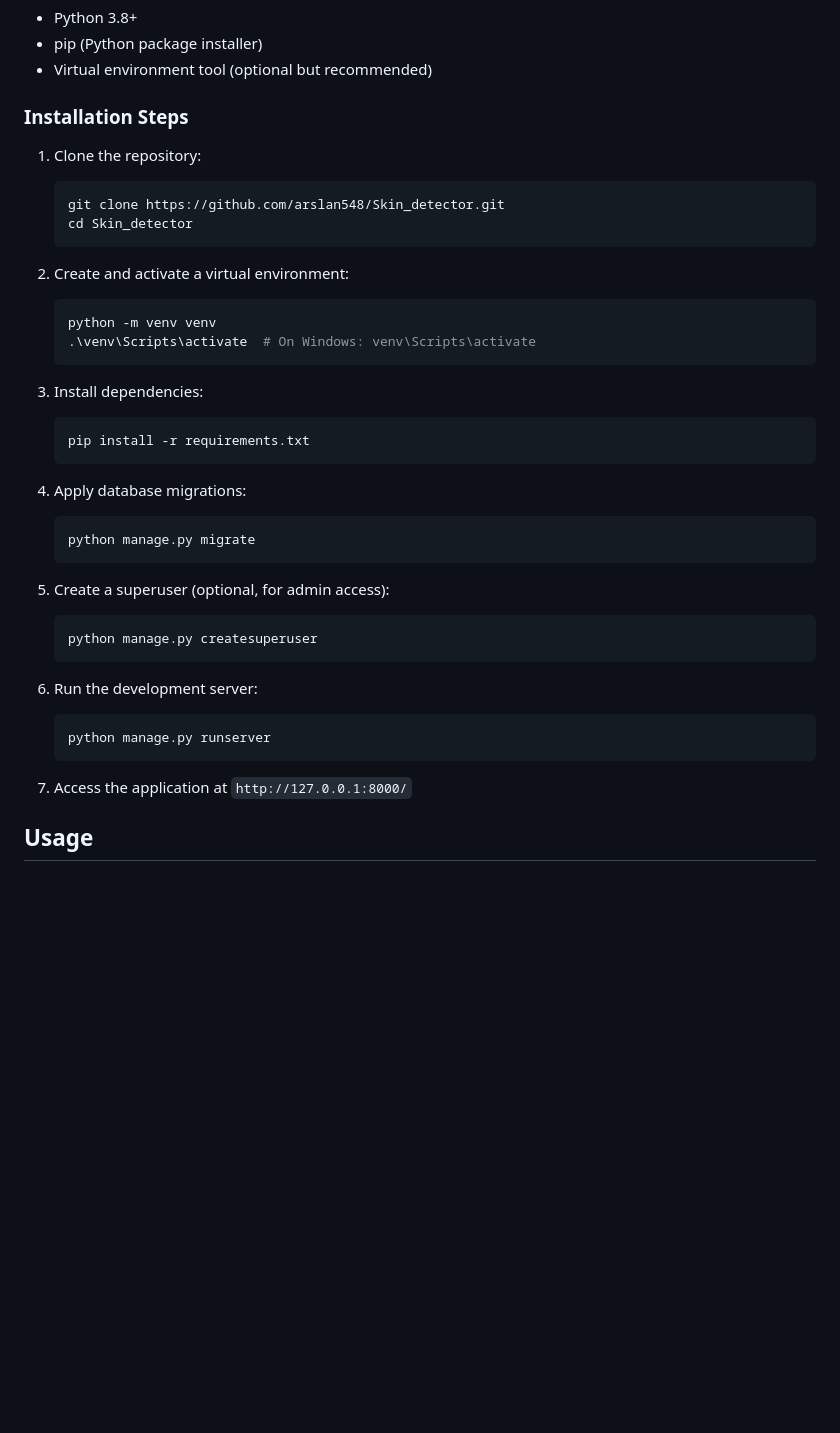
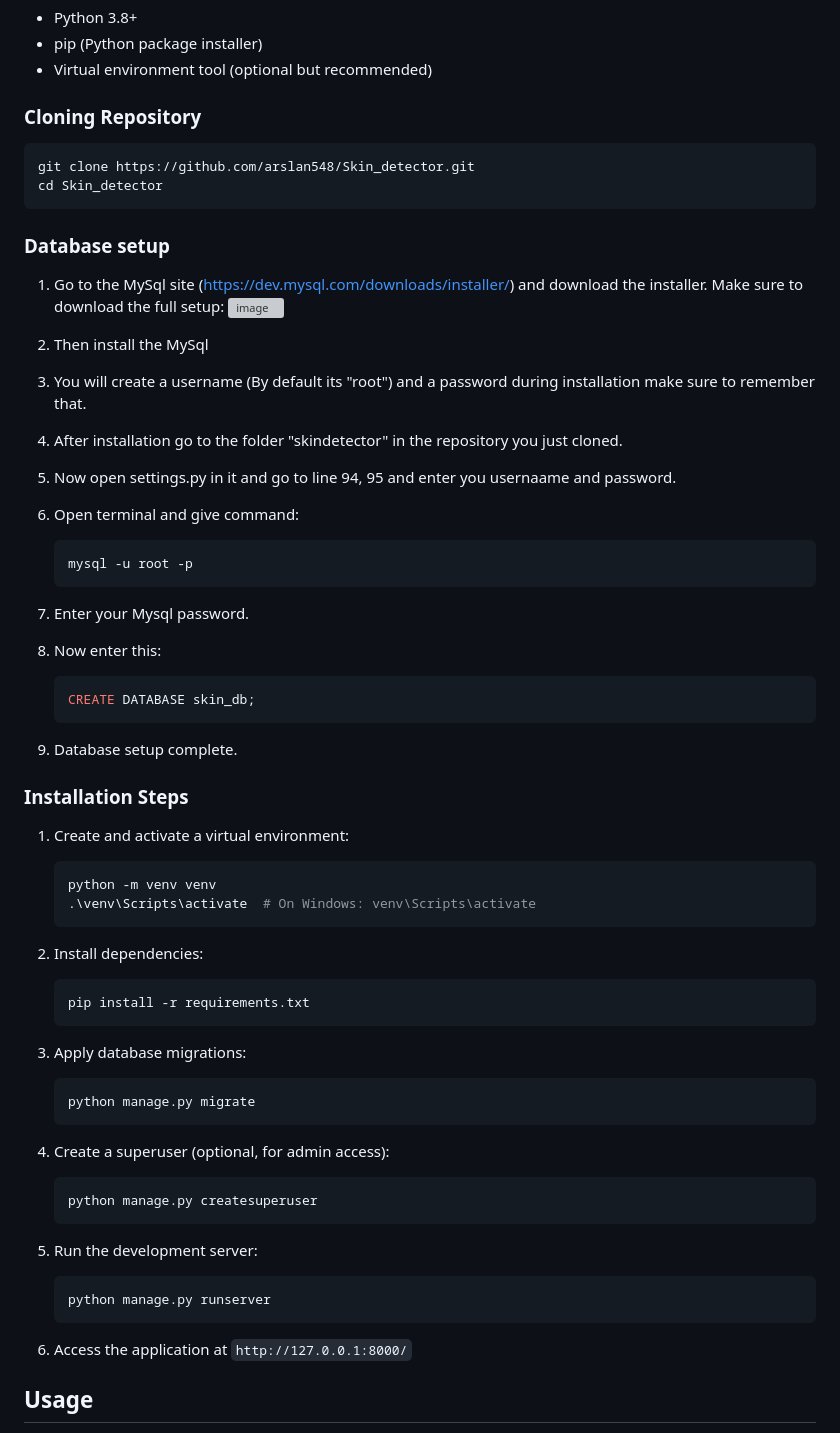
Before and after one commit to arslan548/Skin_detector, a Markdown page: README.md, the part around the change. Rendered like a GitHub page; blank space fills up the shorter version; grey boxes are pictures that could not be loaded.

````diff
--- a/README.md
+++ b/README.md
@@ -18,40 +18,65 @@ Skin Disease Detector is a Django-based web application designed to help users u
 - pip (Python package installer)
 - Virtual environment tool (optional but recommended)
 
-### Installation Steps
-1. Clone the repository:
+### Cloning Repository
    ```bash
    git clone https://github.com/arslan548/Skin_detector.git
    cd Skin_detector
    ```
 
-2. Create and activate a virtual environment:
+### Database setup
+1. Go to the MySql site (https://dev.mysql.com/downloads/installer/) and download the installer. Make sure to download the full setup:
+![image](https://github.com/user-attachments/assets/8eb80d79-1f24-4be2-a2b3-ff51a2839cb6)
+
+2. Then install the MySql
+
+3. You will create a username (By default its "root") and a password during installation make sure to remember that.
+
+4. After installation go to the folder "skindetector" in the repository you just cloned.
+
+5. Now open settings.py in it and go to line 94, 95 and enter you usernaame and password.
+
+6. Open terminal and give command:
+   ```bash
+   mysql -u root -p
+   ```
+
+7. Enter your Mysql password.
+
+8. Now enter this:
+   ```MySql
+   CREATE DATABASE skin_db;
+   ```
+
+9. Database setup complete.
+
+### Installation Steps
+1. Create and activate a virtual environment:
    ```bash
    python -m venv venv
    .\venv\Scripts\activate  # On Windows: venv\Scripts\activate
    ```
-
-3. Install dependencies:
+2. Install dependencies:
    ```bash
    pip install -r requirements.txt
    ```
 
-4. Apply database migrations:
+3. Apply database migrations:
    ```bash
    python manage.py migrate
    ```
 
-5. Create a superuser (optional, for admin access):
+4. Create a superuser (optional, for admin access):
    ```bash
    python manage.py createsuperuser
    ```
 
-6. Run the development server:
+5. Run the development server:
    ```bash
    python manage.py runserver
    ```
 
-7. Access the application at `http://127.0.0.1:8000/`
+6. Access the application at `http://127.0.0.1:8000/`
 
 ## Usage
 - Register a new user or log in with existing credentials.
````
